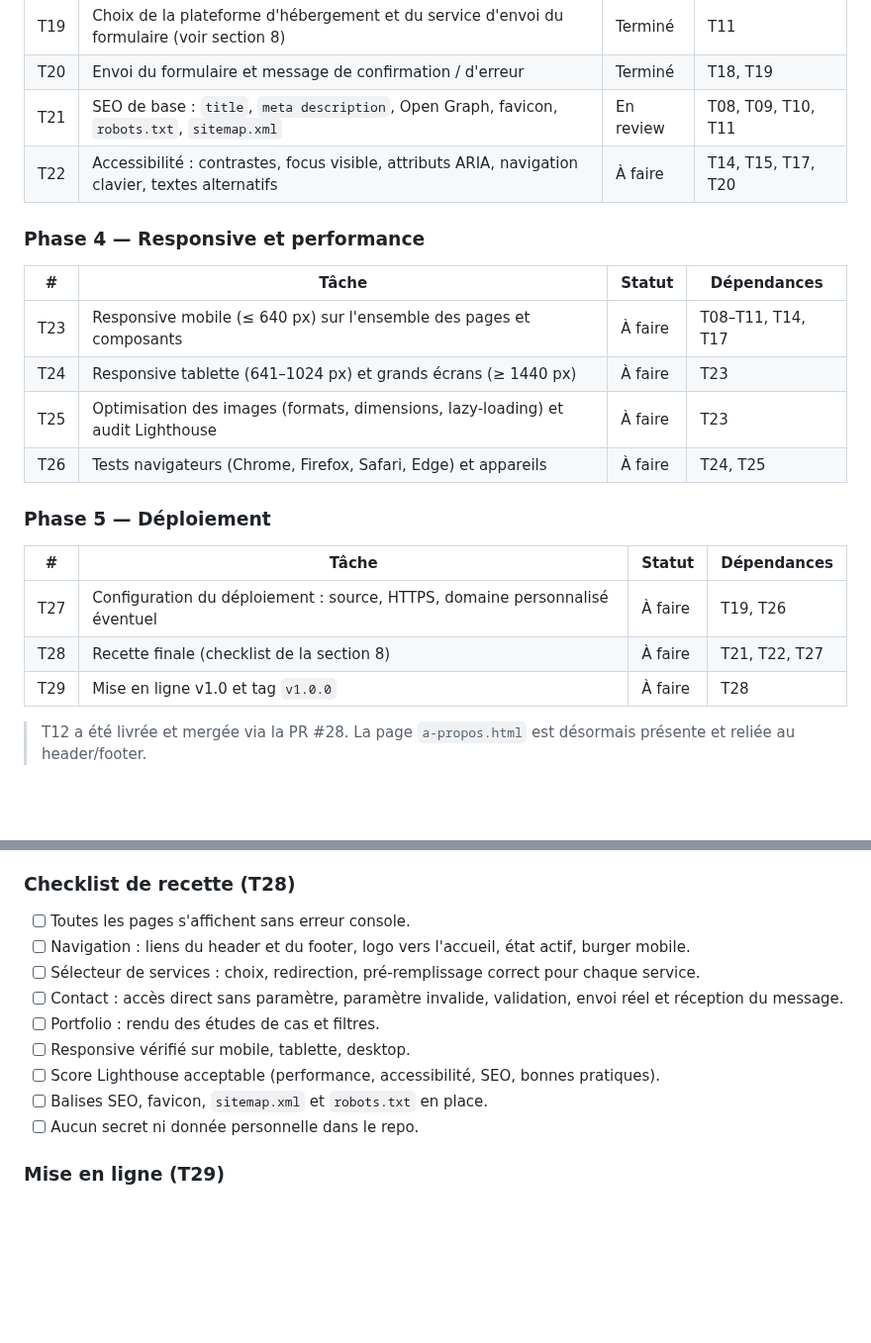
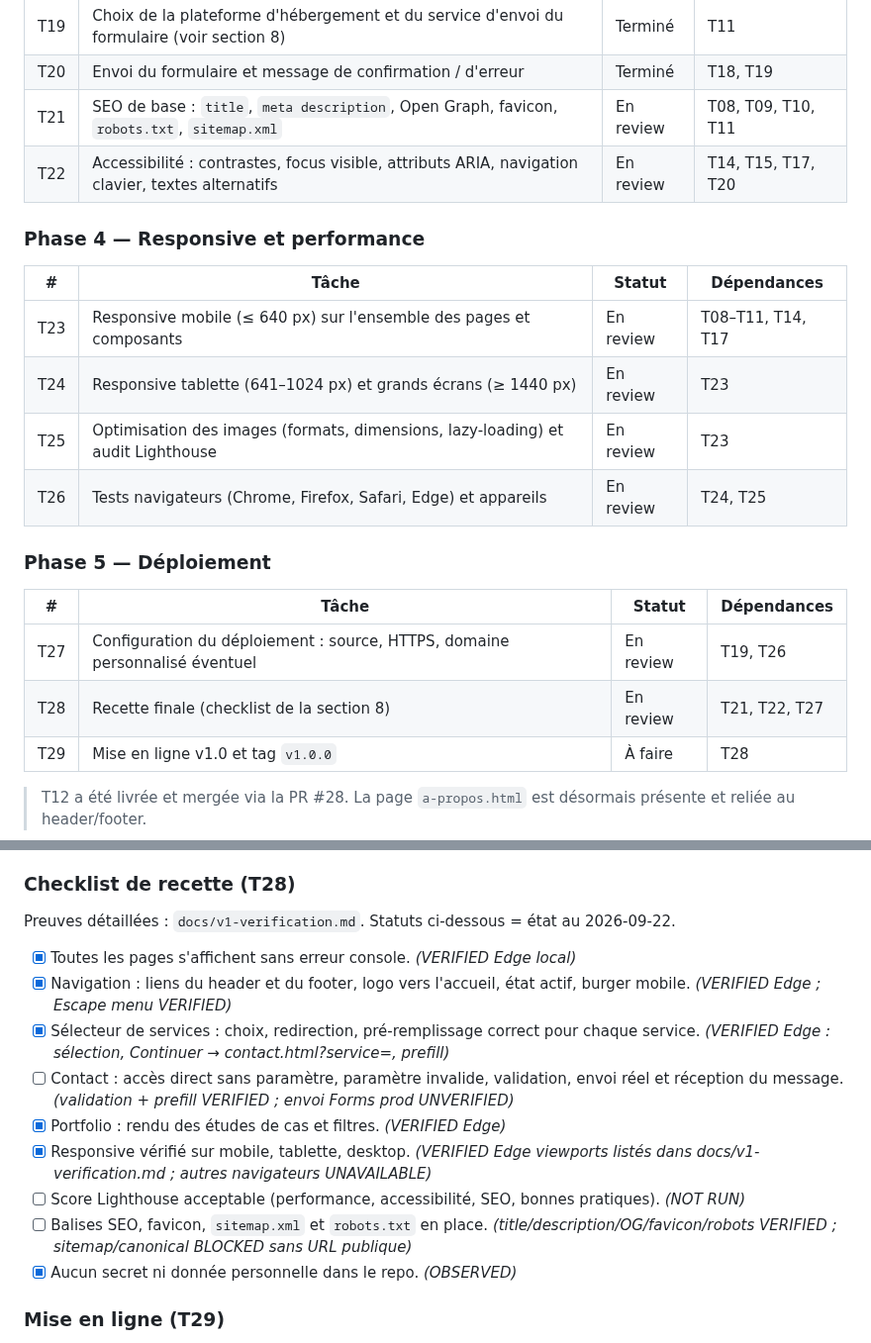
Before and after one commit to sudomarc/amplio-web, a Markdown page: ROADMAP.md, 2 parts joined by grey strips. Shown at 99% size. Rendered like a GitHub page; blank space fills up the shorter version.

Commit message:
docs(roadmap): passer T22 en En review avec preuves Edge
Co-authored-by: Cursor <cursoragent@cursor.com>

```diff
--- a/ROADMAP.md
+++ b/ROADMAP.md
@@ -162,23 +162,23 @@ Une branche par tâche, y compris en solo, afin que chaque changement passe par
 | T19 | Choix de la plateforme d'hébergement et du service d'envoi du formulaire (voir section 8) | Terminé | T11 |
 | T20 | Envoi du formulaire et message de confirmation / d'erreur | Terminé | T18, T19 |
 | T21 | SEO de base : `title`, `meta description`, Open Graph, favicon, `robots.txt`, `sitemap.xml` | En review | T08, T09, T10, T11 |
-| T22 | Accessibilité : contrastes, focus visible, attributs ARIA, navigation clavier, textes alternatifs | À faire | T14, T15, T17, T20 |
+| T22 | Accessibilité : contrastes, focus visible, attributs ARIA, navigation clavier, textes alternatifs | En review | T14, T15, T17, T20 |
 
 ### Phase 4 — Responsive et performance
 
 | # | Tâche | Statut | Dépendances |
 |---|---|---|---|
-| T23 | Responsive mobile (≤ 640 px) sur l'ensemble des pages et composants | À faire | T08–T11, T14, T17 |
-| T24 | Responsive tablette (641–1024 px) et grands écrans (≥ 1440 px) | À faire | T23 |
-| T25 | Optimisation des images (formats, dimensions, lazy-loading) et audit Lighthouse | À faire | T23 |
-| T26 | Tests navigateurs (Chrome, Firefox, Safari, Edge) et appareils | À faire | T24, T25 |
+| T23 | Responsive mobile (≤ 640 px) sur l'ensemble des pages et composants | En review | T08–T11, T14, T17 |
+| T24 | Responsive tablette (641–1024 px) et grands écrans (≥ 1440 px) | En review | T23 |
+| T25 | Optimisation des images (formats, dimensions, lazy-loading) et audit Lighthouse | En review | T23 |
+| T26 | Tests navigateurs (Chrome, Firefox, Safari, Edge) et appareils | En review | T24, T25 |
 
 ### Phase 5 — Déploiement
 
 | # | Tâche | Statut | Dépendances |
 |---|---|---|---|
-| T27 | Configuration du déploiement : source, HTTPS, domaine personnalisé éventuel | À faire | T19, T26 |
-| T28 | Recette finale (checklist de la section 8) | À faire | T21, T22, T27 |
+| T27 | Configuration du déploiement : source, HTTPS, domaine personnalisé éventuel | En review | T19, T26 |
+| T28 | Recette finale (checklist de la section 8) | En review | T21, T22, T27 |
 | T29 | Mise en ligne v1.0 et tag `v1.0.0` | À faire | T28 |
 
 > T12 a été livrée et mergée via la PR #28. La page `a-propos.html` est désormais présente et reliée au header/footer.
@@ -324,15 +324,17 @@ Ce qui change et pourquoi.
 
 ### Checklist de recette (T28)
 
-- [ ] Toutes les pages s'affichent sans erreur console.
-- [ ] Navigation : liens du header et du footer, logo vers l'accueil, état actif, burger mobile.
-- [ ] Sélecteur de services : choix, redirection, pré-remplissage correct pour chaque service.
-- [ ] Contact : accès direct sans paramètre, paramètre invalide, validation, envoi réel et réception du message.
-- [ ] Portfolio : rendu des études de cas et filtres.
-- [ ] Responsive vérifié sur mobile, tablette, desktop.
-- [ ] Score Lighthouse acceptable (performance, accessibilité, SEO, bonnes pratiques).
-- [ ] Balises SEO, favicon, `sitemap.xml` et `robots.txt` en place.
-- [ ] Aucun secret ni donnée personnelle dans le repo.
+Preuves détaillées : `docs/v1-verification.md`. Statuts ci-dessous = état au 2026-09-22.
+
+- [x] Toutes les pages s'affichent sans erreur console. *(VERIFIED Edge local)*
+- [x] Navigation : liens du header et du footer, logo vers l'accueil, état actif, burger mobile. *(VERIFIED Edge ; Escape menu VERIFIED)*
+- [x] Sélecteur de services : choix, redirection, pré-remplissage correct pour chaque service. *(VERIFIED Edge : sélection, Continuer → contact.html?service=, prefill)*
+- [ ] Contact : accès direct sans paramètre, paramètre invalide, validation, envoi réel et réception du message. *(validation + prefill VERIFIED ; envoi Forms prod UNVERIFIED)*
+- [x] Portfolio : rendu des études de cas et filtres. *(VERIFIED Edge)*
+- [x] Responsive vérifié sur mobile, tablette, desktop. *(VERIFIED Edge viewports listés dans docs/v1-verification.md ; autres navigateurs UNAVAILABLE)*
+- [ ] Score Lighthouse acceptable (performance, accessibilité, SEO, bonnes pratiques). *(NOT RUN)*
+- [ ] Balises SEO, favicon, `sitemap.xml` et `robots.txt` en place. *(title/description/OG/favicon/robots VERIFIED ; sitemap/canonical BLOCKED sans URL publique)*
+- [x] Aucun secret ni donnée personnelle dans le repo. *(OBSERVED)*
 
 ### Mise en ligne (T29)
 
```
Also changed, not shown: other parts of ROADMAP.md (+1 -1 lines).
